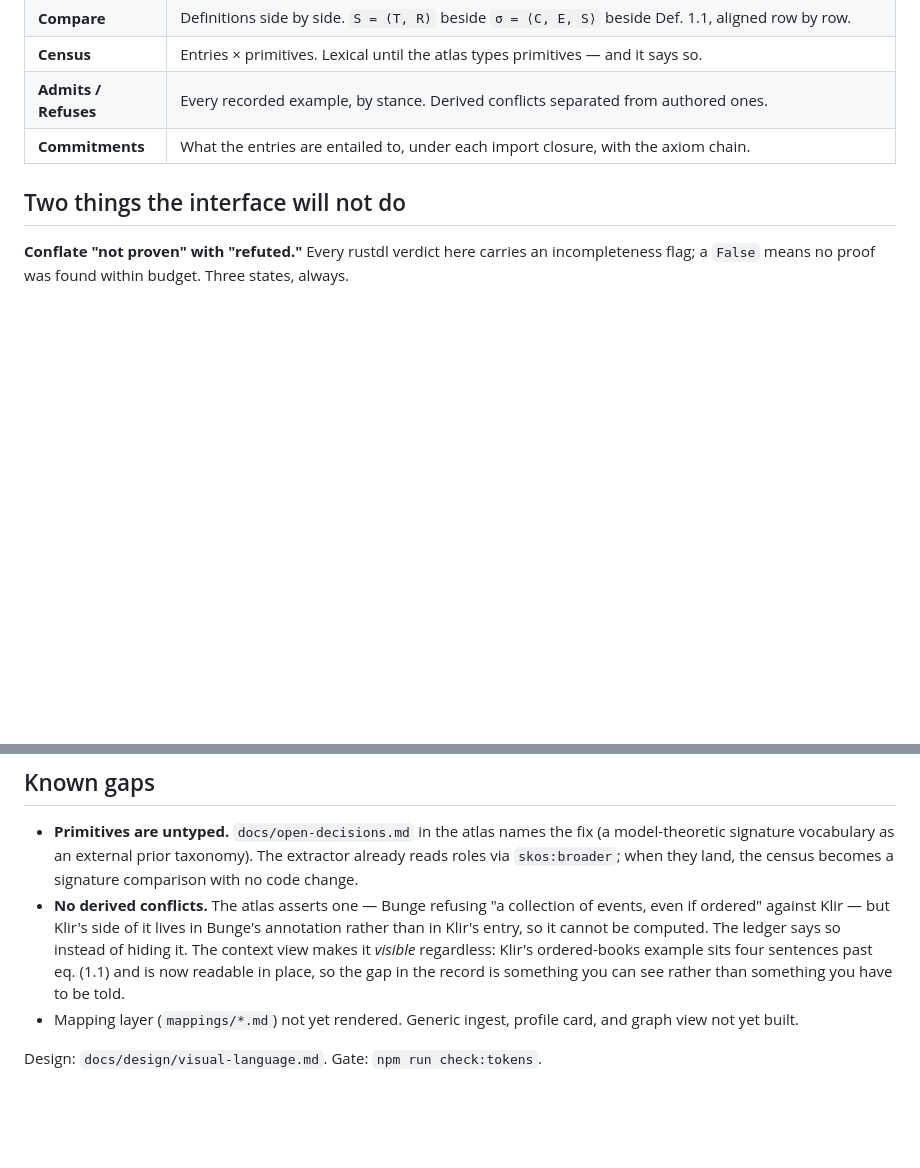
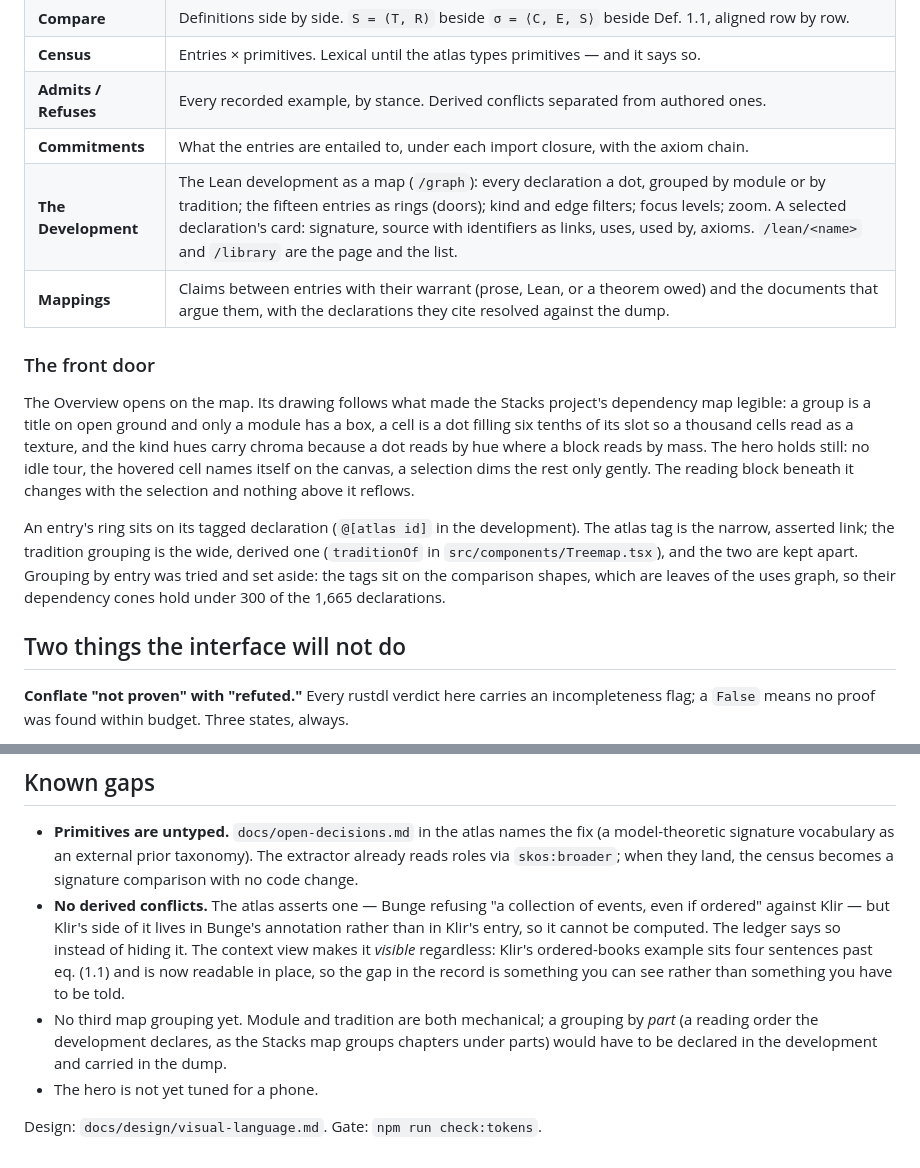
Before and after one commit to halcyonic-systems/mathematical-systems, a Markdown page: reader/README.md, 2 parts joined by grey strips. Rendered like a GitHub page; blank space fills up the shorter version.

Commit message:
docs: the front door, the development views, the map's drawing rules
Co-Authored-By: Claude Fable 5.1 <noreply@anthropic.com>

```diff
--- a/reader/README.md
+++ b/reader/README.md
@@ -86,6 +86,24 @@ neutrality claim quietly becoming false again.
 | **Census** | Entries × primitives. Lexical until the atlas types primitives — and it says so. |
 | **Admits / Refuses** | Every recorded example, by stance. Derived conflicts separated from authored ones. |
 | **Commitments** | What the entries are entailed to, under each import closure, with the axiom chain. |
+| **The Development** | The Lean development as a map (`/graph`): every declaration a dot, grouped by module or by tradition; the fifteen entries as rings (doors); kind and edge filters; focus levels; zoom. A selected declaration's card: signature, source with identifiers as links, uses, used by, axioms. `/lean/<name>` and `/library` are the page and the list. |
+| **Mappings** | Claims between entries with their warrant (prose, Lean, or a theorem owed) and the documents that argue them, with the declarations they cite resolved against the dump. |
+
+### The front door
+
+The Overview opens on the map. Its drawing follows what made the Stacks project's
+dependency map legible: a group is a title on open ground and only a module has a box,
+a cell is a dot filling six tenths of its slot so a thousand cells read as a texture, and
+the kind hues carry chroma because a dot reads by hue where a block reads by mass. The
+hero holds still: no idle tour, the hovered cell names itself on the canvas, a selection
+dims the rest only gently. The reading block beneath it changes with the selection and
+nothing above it reflows.
+
+An entry's ring sits on its tagged declaration (`@[atlas id]` in the development). The
+atlas tag is the narrow, asserted link; the tradition grouping is the wide, derived one
+(`traditionOf` in `src/components/Treemap.tsx`), and the two are kept apart. Grouping by
+entry was tried and set aside: the tags sit on the comparison shapes, which are leaves of
+the uses graph, so their dependency cones hold under 300 of the 1,665 declarations.
 
 ## Two things the interface will not do
 
@@ -107,7 +125,9 @@ renderer. KaTeX is reserved for reasoner output, which is ours to typeset.
   The context view makes it *visible* regardless: Klir's ordered-books example sits four
   sentences past eq. (1.1) and is now readable in place, so the gap in the record is
   something you can see rather than something you have to be told.
-- Mapping layer (`mappings/*.md`) not yet rendered. Generic ingest, profile card, and graph
-  view not yet built.
+- No third map grouping yet. Module and tradition are both mechanical; a grouping by
+  *part* (a reading order the development declares, as the Stacks map groups chapters
+  under parts) would have to be declared in the development and carried in the dump.
+- The hero is not yet tuned for a phone.
 
 Design: `docs/design/visual-language.md`. Gate: `npm run check:tokens`.
```
Also changed, not shown: README.md (+3 -1 lines), 1 other file.
